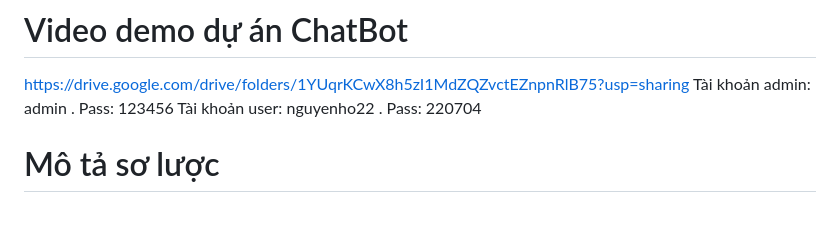
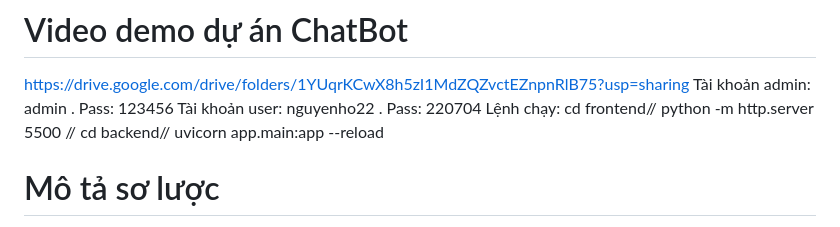
Before and after one commit to nguyenho17/chatbot-phap-luat-hngd, a Markdown page: README.md, the part around the change. Rendered like a GitHub page.

Commit message:
Update README with run commands and admin details
Added instructions for running the project.

```diff
--- a/README.md
+++ b/README.md
@@ -2,6 +2,7 @@
 https://drive.google.com/drive/folders/1YUqrKCwX8h5zI1MdZQZvctEZnpnRlB75?usp=sharing
 Tài khoản admin: admin . Pass: 123456
 Tài khoản user: nguyenho22 . Pass: 220704
+Lệnh chạy: cd frontend// python -m http.server 5500 // cd backend// uvicorn app.main:app --reload
 # Mô tả sơ lược
 Do em không đẩy trang web lên github được nên em xin phép up video lên drive rồi dán link này bên README.md này ạ. Kèm với mô tả sơ lược về cấu trúc báo cáo đồ án ạ
 # CHƯƠNG 1: GIỚI THIỆU ĐỀ TÀI
```
